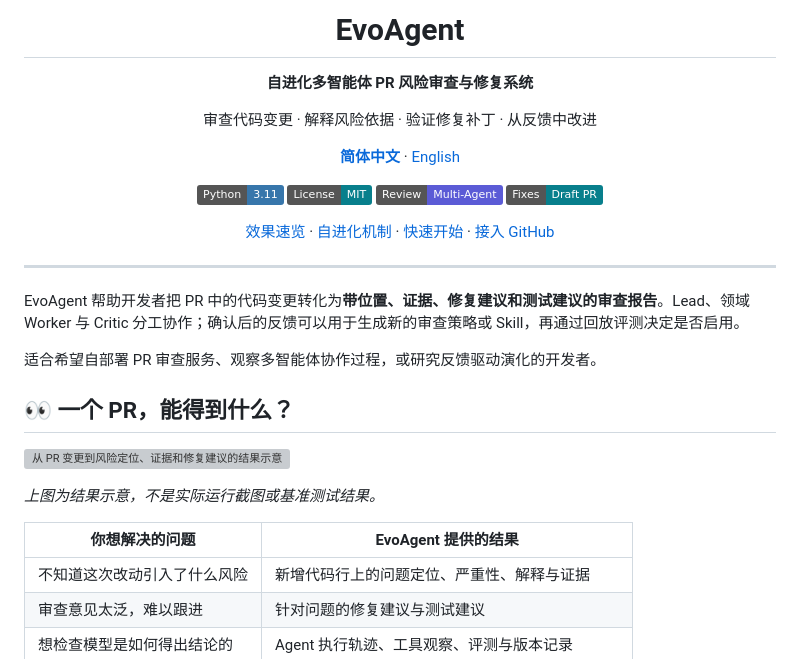
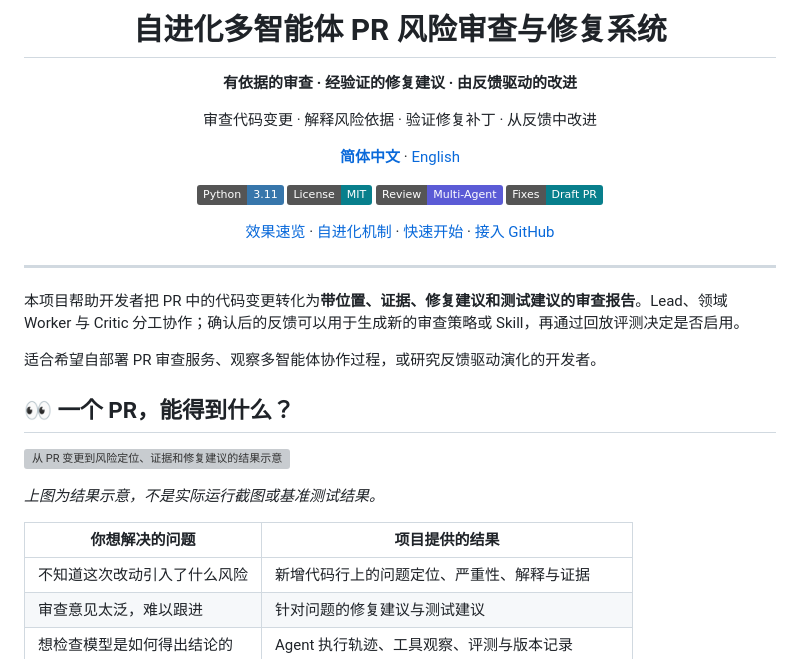
Before and after one commit to jiaooo-2/self-evolving-multi-agent-pr-review, a Markdown page: README.md, the part around one of its changes. GitHub-like rendering; badges without logos; grey boxes are pictures that could not be loaded.

```diff
--- a/README.md
+++ b/README.md
@@ -3,8 +3,8 @@
 </p>
 
-<h1 align="center">EvoAgent</h1>
+<h1 align="center">自进化多智能体 PR 风险审查与修复系统</h1>
 
-<p align="center"><strong>自进化多智能体 PR 风险审查与修复系统</strong></p>
+<p align="center"><strong>有依据的审查 · 经验证的修复建议 · 由反馈驱动的改进</strong></p>
 
 <p align="center">审查代码变更 · 解释风险依据 · 验证修复补丁 · 从反馈中改进</p>
 
@@ -29,7 +29,7 @@
 
 ---
 
-EvoAgent 帮助开发者把 PR 中的代码变更转化为**带位置、证据、修复建议和测试建议的审查报告**。Lead、领域 Worker 与 Critic 分工协作；确认后的反馈可以用于生成新的审查策略或 Skill，再通过回放评测决定是否启用。
+本项目帮助开发者把 PR 中的代码变更转化为**带位置、证据、修复建议和测试建议的审查报告**。Lead、领域 Worker 与 Critic 分工协作；确认后的反馈可以用于生成新的审查策略或 Skill，再通过回放评测决定是否启用。
 
 适合希望自部署 PR 审查服务、观察多智能体协作过程，或研究反馈驱动演化的开发者。
 
@@ -41,7 +41,7 @@ EvoAgent 帮助开发者把 PR 中的代码变更转化为**带位置、证据
 
 *上图为结果示意，不是实际运行截图或基准测试结果。*
 
-| 你想解决的问题 | EvoAgent 提供的结果 |
+| 你想解决的问题 | 项目提供的结果 |
 | --- | --- |
 | 不知道这次改动引入了什么风险 | 新增代码行上的问题定位、严重性、解释与证据 |
 | 审查意见太泛，难以跟进 | 针对问题的修复建议与测试建议 |
```
Also changed, not shown: other parts of README.md (+1 -1 lines), README.en.md (+6 -6 lines).
